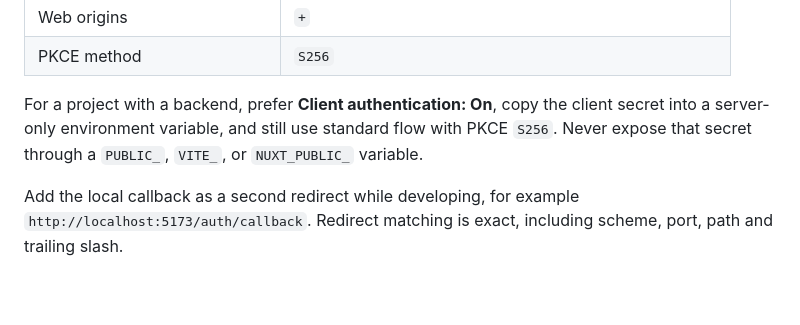
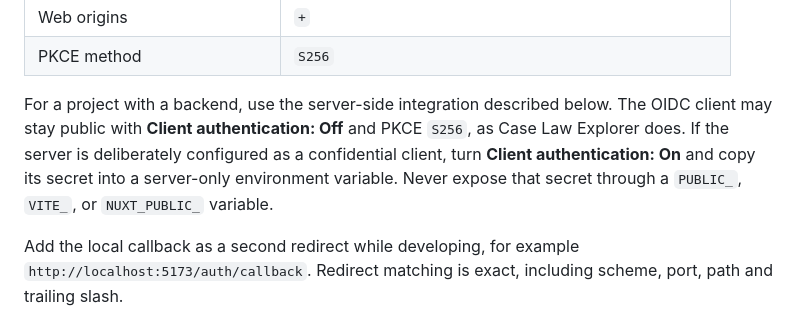
Before and after one commit to MaastrichtU-BISS/caselaw-auth, a Markdown page: docs/OTP_SETUP.md, the part around one of its changes. Drawn GitHub-style; blank space fills up the shorter version.

```diff
--- a/docs/OTP_SETUP.md
+++ b/docs/OTP_SETUP.md
@@ -167,9 +207,11 @@ For a browser-only SPA:
 | Web origins | `+` |
 | PKCE method | `S256` |
 
-For a project with a backend, prefer **Client authentication: On**, copy the client
-secret into a server-only environment variable, and still use standard flow with
-PKCE `S256`. Never expose that secret through a `PUBLIC_`, `VITE_`, or
+For a project with a backend, use the server-side integration described below. The
+OIDC client may stay public with **Client authentication: Off** and PKCE `S256`, as
+Case Law Explorer does. If the server is deliberately configured as a confidential
+client, turn **Client authentication: On** and copy its secret into a server-only
+environment variable. Never expose that secret through a `PUBLIC_`, `VITE_`, or
 `NUXT_PUBLIC_` variable.
 
 Add the local callback as a second redirect while developing, for example
```
Also changed, not shown: other parts of docs/OTP_SETUP.md (+40 -0 lines).
